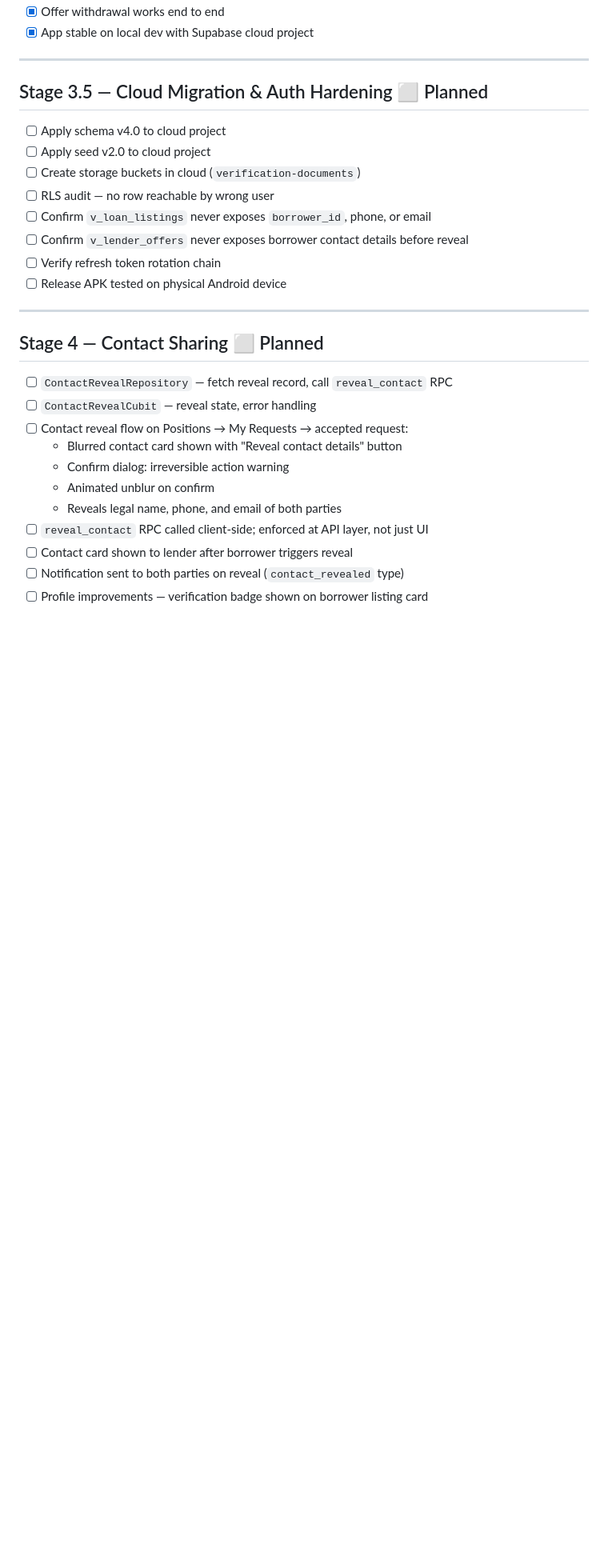
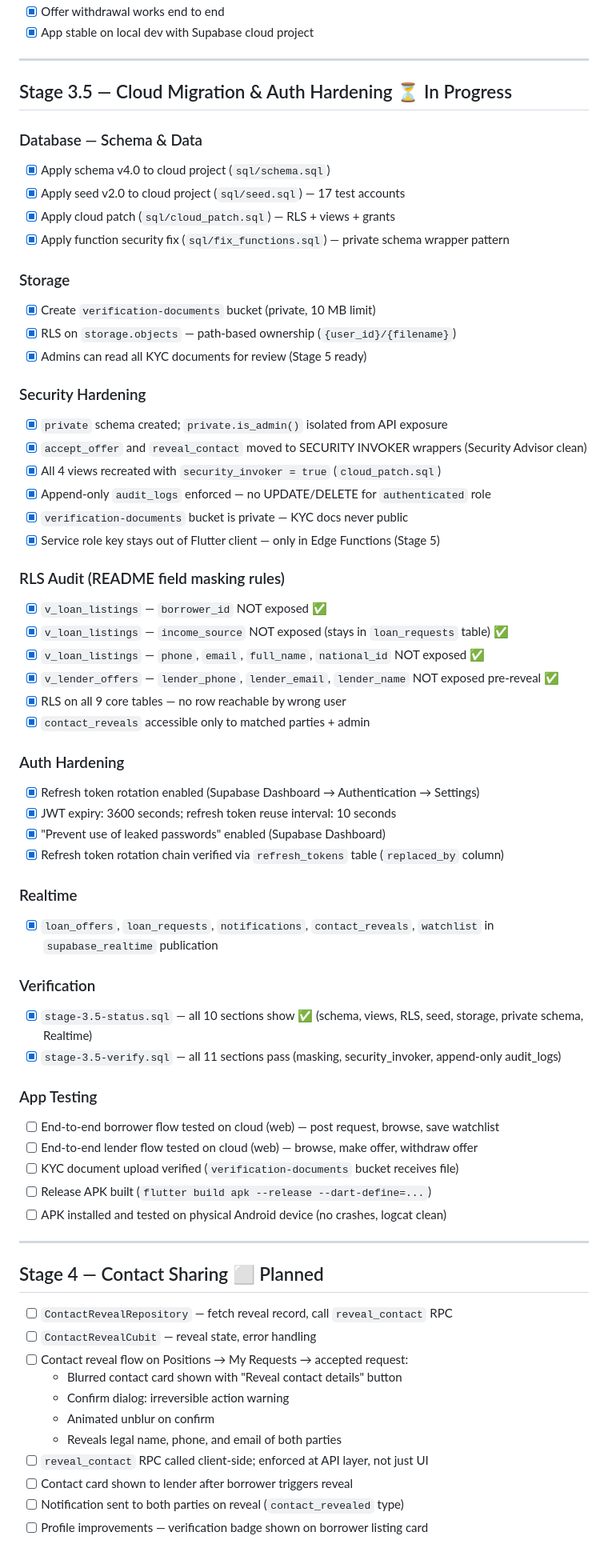
Before and after one commit to nipanze/android, a Markdown page: BUILD_PLAN.md, the part around one of its changes. Shown at 80% size. Rendered like a GitHub page; blank space fills up the shorter version.

Commit message:
feat: finalize stage 3.5 cloud migration with storage bucket policies, RLS hardening, and auth security configurations

```diff
--- a/BUILD_PLAN.md
+++ b/BUILD_PLAN.md
@@ -121,16 +121,54 @@
 
 ---
 
-## Stage 3.5 — Cloud Migration & Auth Hardening ⬜ Planned
+## Stage 3.5 — Cloud Migration & Auth Hardening ⏳ In Progress
 
-- [ ] Apply schema v4.0 to cloud project
-- [ ] Apply seed v2.0 to cloud project
-- [ ] Create storage buckets in cloud (`verification-documents`)
-- [ ] RLS audit — no row reachable by wrong user
-- [ ] Confirm `v_loan_listings` never exposes `borrower_id`, phone, or email
-- [ ] Confirm `v_lender_offers` never exposes borrower contact details before reveal
-- [ ] Verify refresh token rotation chain
-- [ ] Release APK tested on physical Android device
+### Database — Schema & Data
+- [x] Apply schema v4.0 to cloud project (`sql/schema.sql`)
+- [x] Apply seed v2.0 to cloud project (`sql/seed.sql`) — 17 test accounts
+- [x] Apply cloud patch (`sql/cloud_patch.sql`) — RLS + views + grants
+- [x] Apply function security fix (`sql/fix_functions.sql`) — private schema wrapper pattern
+
+### Storage
+- [x] Create `verification-documents` bucket (private, 10 MB limit)
+- [x] RLS on `storage.objects` — path-based ownership (`{user_id}/{filename}`)
+- [x] Admins can read all KYC documents for review (Stage 5 ready)
+
+### Security Hardening
+- [x] `private` schema created; `private.is_admin()` isolated from API exposure
+- [x] `accept_offer` and `reveal_contact` moved to SECURITY INVOKER wrappers (Security Advisor clean)
+- [x] All 4 views recreated with `security_invoker = true` (`cloud_patch.sql`)
+- [x] Append-only `audit_logs` enforced — no UPDATE/DELETE for `authenticated` role
+- [x] `verification-documents` bucket is private — KYC docs never public
+- [x] Service role key stays out of Flutter client — only in Edge Functions (Stage 5)
+
+### RLS Audit (README field masking rules)
+- [x] `v_loan_listings` — `borrower_id` NOT exposed ✅
+- [x] `v_loan_listings` — `income_source` NOT exposed (stays in `loan_requests` table) ✅
+- [x] `v_loan_listings` — `phone`, `email`, `full_name`, `national_id` NOT exposed ✅
+- [x] `v_lender_offers` — `lender_phone`, `lender_email`, `lender_name` NOT exposed pre-reveal ✅
+- [x] RLS on all 9 core tables — no row reachable by wrong user
+- [x] `contact_reveals` accessible only to matched parties + admin
+
+### Auth Hardening
+- [x] Refresh token rotation enabled (Supabase Dashboard → Authentication → Settings)
+- [x] JWT expiry: 3600 seconds; refresh token reuse interval: 10 seconds
+- [x] "Prevent use of leaked passwords" enabled (Supabase Dashboard)
+- [x] Refresh token rotation chain verified via `refresh_tokens` table (`replaced_by` column)
+
+### Realtime
+- [x] `loan_offers`, `loan_requests`, `notifications`, `contact_reveals`, `watchlist` in `supabase_realtime` publication
+
+### Verification
+- [x] `stage-3.5-status.sql` — all 10 sections show ✅ (schema, views, RLS, seed, storage, private schema, Realtime)
+- [x] `stage-3.5-verify.sql` — all 11 sections pass (masking, security_invoker, append-only audit_logs)
+
+### App Testing
+- [ ] End-to-end borrower flow tested on cloud (web) — post request, browse, save watchlist
+- [ ] End-to-end lender flow tested on cloud (web) — browse, make offer, withdraw offer
+- [ ] KYC document upload verified (`verification-documents` bucket receives file)
+- [ ] Release APK built (`flutter build apk --release --dart-define=...`)
+- [ ] APK installed and tested on physical Android device (no crashes, logcat clean)
 
 ---
 
```
Also changed, not shown: other parts of BUILD_PLAN.md (+1 -1 lines).
